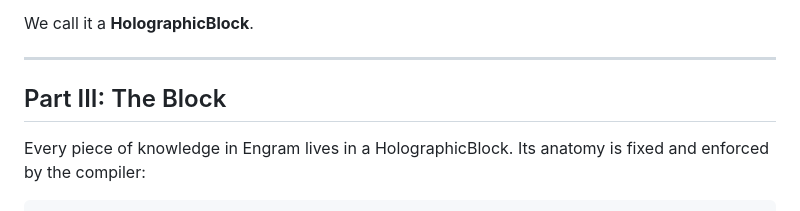
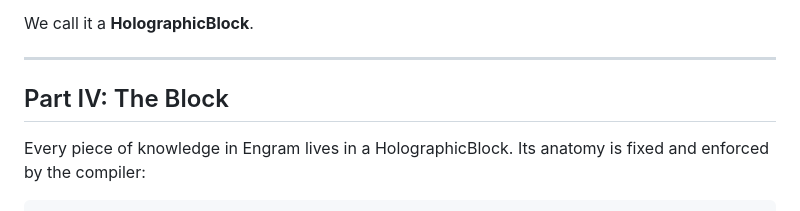
Before and after one commit to staticroostermedia-arch/EngramGrok, a Markdown page: MANIFESTO.md, the part around the change. Drawn GitHub-style.

Commit message:
Fix numbering typo: Part III (The Block) → Part IV

```diff
--- a/MANIFESTO.md
+++ b/MANIFESTO.md
@@ -74,7 +74,7 @@ We call it a **HolographicBlock**.
 
 ---
 
-## Part III: The Block
+## Part IV: The Block
 
 Every piece of knowledge in Engram lives in a HolographicBlock. Its anatomy is fixed and enforced by the compiler:
 
```
